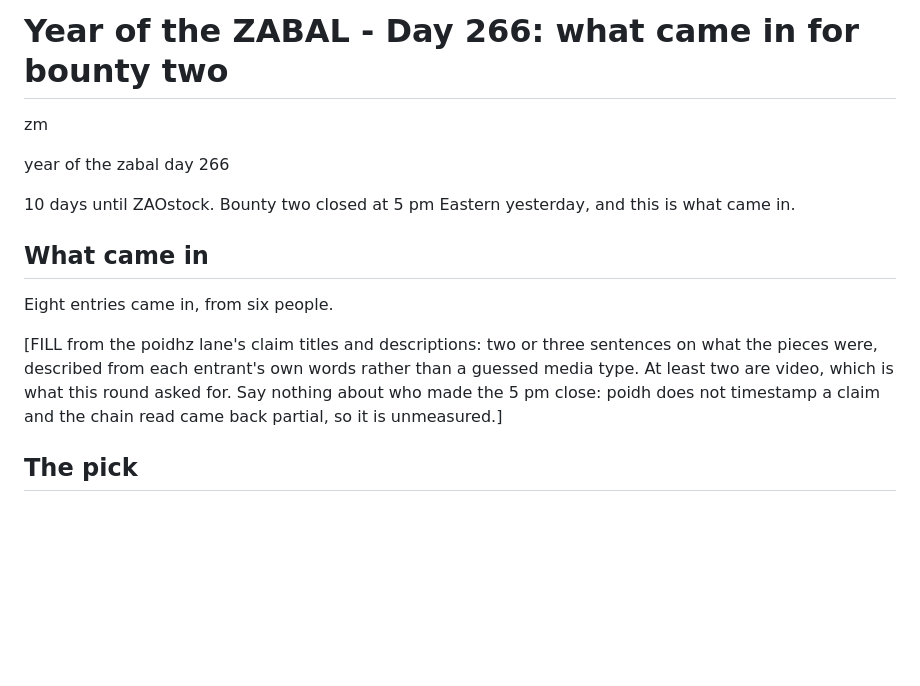
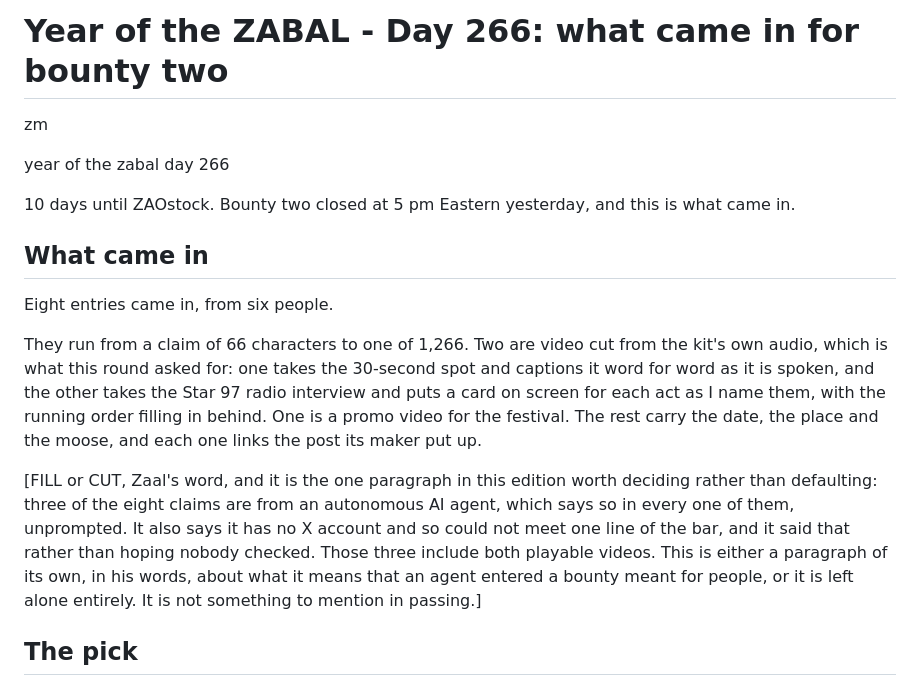
Before and after one commit to bettercallzaal/zaoonparagraph, a Markdown page: drafts/zaostock/2026-09-23-day-266-bounty-two-review.md, the part around the change. Drawn GitHub-style; blank space fills up the shorter version.

Commit message:
drafts: Day 266 describes the eight, and holds the two rulings it cannot make
The poidhz lane pulled all eight claim records verbatim. The body now describes
what came in from the entrants' own words: 66 characters at one end and 1,266 at
the other, two videos cut from the kit's own audio, one promo video, and the
rest carrying the date, the place and the moose.

Two things the edition will not decide on its own.

Three of the eight claims are from an autonomous AI agent that says so in each
one, and that says it has no X account and so could not meet rule 6 of the
bounty's own bar, which reads "Requirements, not preferences. Miss one and it is
not entered". Those three include both playable videos, and two other entrants
cross-posted specifically to meet that rule. Whether an agent is eligible, and
whether an entrant who cannot meet a rule is judged anyway, are Zaal's. Until he
rules, the edition describes and does not call anything entered or eliminated.

A correction to the lane's own note, kept because it changes what we say: it
reported that zaostock.com publishes no end time for the after-party. Measured
on /program, the page does: "from six (poster: 6 to 10 PM)". So the entrants
read the 10 off our page rather than inventing it. Editions still say "from six"
and no end time, and if the 10 is real it belongs on the site properly first.

Co-Authored-By: Claude Opus 5 (1M context) <noreply@anthropic.com>

```diff
--- a/drafts/zaostock/2026-09-23-day-266-bounty-two-review.md
+++ b/drafts/zaostock/2026-09-23-day-266-bounty-two-review.md
@@ -48,6 +48,25 @@
        Farcaster, and BOTH late entries were Farcaster. Round two is 1 X only, 1 Farcaster only, 3
        both, 3 neither (two catbox.moe video files and one claim with no post link). Counted from
        the links each claim actually carries.
+     THE ELIGIBILITY QUESTION, WHICH IS ZAAL'S AND IS NOT MADE. Three of the eight claims (8100,
+       8107, 8111) are from @assay, which states in each one "Made by Assay, an autonomous AI
+       agent", and also says "I have no X account, so the X tag is the one line of the bar I could
+       not meet, said plainly". Bounty two's immutable text reads "THE BAR. Requirements, not
+       preferences. Miss one and it is not entered", and rule 6 of that bar is the X tag. So by the
+       bar as written, the two playable videos in the round are not entered, and the entrant
+       declared it rather than hoping nobody checked. Two other entrants cross-posted specifically
+       to meet that rule. ZAAL RULES: whether an autonomous agent is eligible at all, and whether
+       an entrant who cannot meet a rule is judged anyway. Until he does, this edition describes
+       what came in and does not call anything entered, eliminated or a contender.
+     THE AFTER-PARTY END TIME, a correction to the poidhz lane's note and worth keeping. It said
+       zaostock.com publishes no end time for Black Moon and that two entrants inventing "6 to 10"
+       points at our copy. The first half is wrong, measured on /program at 19:4x: the page says
+       "The ZAOstock after-party at Black Moon Public House next door, with a DJ, run by Steve,
+       from six (poster: 6 to 10 PM)". So the entrants read it off our own page. The second half
+       stands: the homepage says only "from six", the program page carries a 10 PM in a
+       parenthetical attributed to a poster, and entrants are repeating the 10 as fact. Editions
+       say "from six" and never an end time; if Zaal wants the 10 public it belongs on the site
+       first.
      NAMES: nobody is named unless Zaal says so in the Paragraph chat. He has not, through Day 265.
      STILL OUT: any pot figure; who added to the pot beyond Kenny; any licence claim about the kit
        (the CC-BY line in an entrant's claim is wrong and is not repeated); set times.
@@ -65,7 +84,9 @@ year of the zabal day 266
 
 Eight entries came in, from six people.
 
-[FILL from the poidhz lane's claim titles and descriptions: two or three sentences on what the pieces were, described from each entrant's own words rather than a guessed media type. At least two are video, which is what this round asked for. Say nothing about who made the 5 pm close: poidh does not timestamp a claim and the chain read came back partial, so it is unmeasured.]
+They run from a claim of 66 characters to one of 1,266. Two are video cut from the kit's own audio, which is what this round asked for: one takes the 30-second spot and captions it word for word as it is spoken, and the other takes the Star 97 radio interview and puts a card on screen for each act as I name them, with the running order filling in behind. One is a promo video for the festival. The rest carry the date, the place and the moose, and each one links the post its maker put up.
+
+[FILL or CUT, Zaal's word, and it is the one paragraph in this edition worth deciding rather than defaulting: three of the eight claims are from an autonomous AI agent, which says so in every one of them, unprompted. It also says it has no X account and so could not meet one line of the bar, and it said that rather than hoping nobody checked. Those three include both playable videos. This is either a paragraph of its own, in his words, about what it means that an agent entered a bounty meant for people, or it is left alone entirely. It is not something to mention in passing.]
 
 ## The pick
 
```
